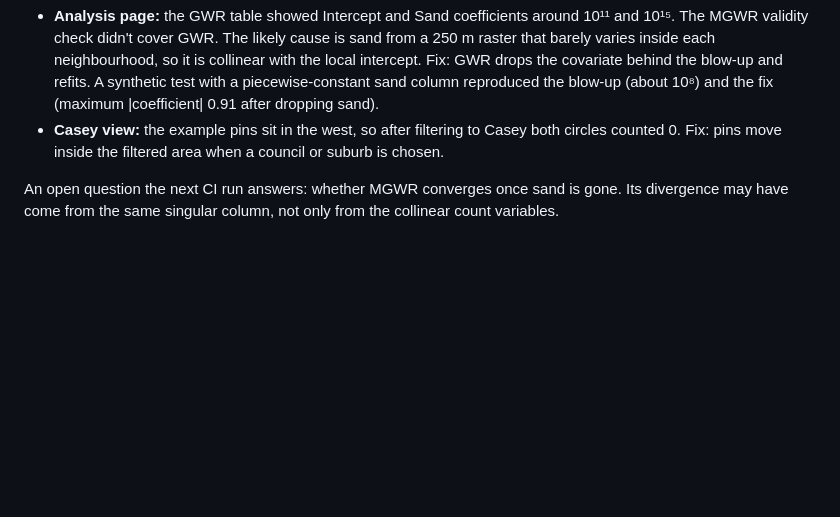
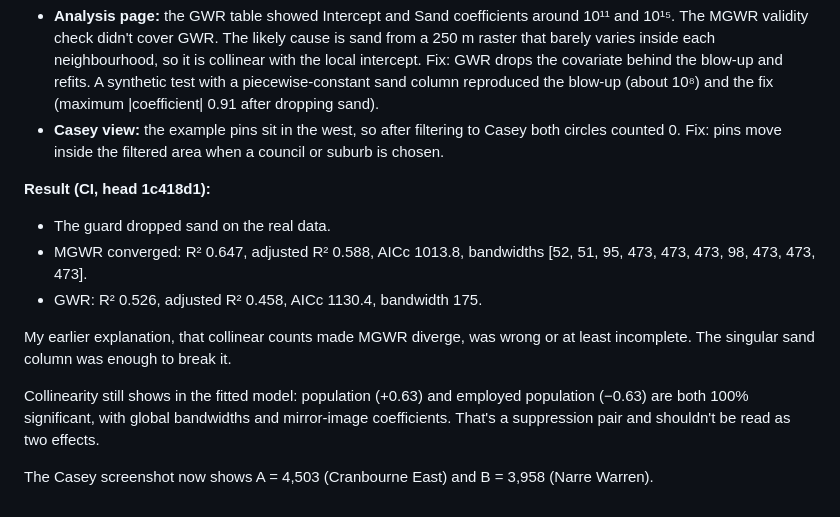
Before and after one commit to Yasharjamei/Melbourne_Flood, a Markdown page: docs/PROJECT_LOG.md, the part around the change. GitHub-like rendering; blank space fills up the shorter version.

```diff
--- a/docs/PROJECT_LOG.md
+++ b/docs/PROJECT_LOG.md
@@ -195,4 +195,13 @@ Before merging to `main`, I read the final CI screenshots, which turned up two d
 - **Analysis page:** the GWR table showed Intercept and Sand coefficients around 10¹¹ and 10¹⁵. The MGWR validity check didn't cover GWR. The likely cause is sand from a 250 m raster that barely varies inside each neighbourhood, so it is collinear with the local intercept. Fix: GWR drops the covariate behind the blow-up and refits. A synthetic test with a piecewise-constant sand column reproduced the blow-up (about 10⁸) and the fix (maximum |coefficient| 0.91 after dropping sand).
 - **Casey view:** the example pins sit in the west, so after filtering to Casey both circles counted 0. Fix: pins move inside the filtered area when a council or suburb is chosen.
 
-An open question the next CI run answers: whether MGWR converges once sand is gone. Its divergence may have come from the same singular column, not only from the collinear count variables.
+**Result (CI, head 1c418d1):**
+- The guard dropped sand on the real data.
+- MGWR converged: R² 0.647, adjusted R² 0.588, AICc 1013.8, bandwidths [52, 51, 95, 473, 473, 473, 98, 473, 473, 473].
+- GWR: R² 0.526, adjusted R² 0.458, AICc 1130.4, bandwidth 175.
+
+My earlier explanation, that collinear counts made MGWR diverge, was wrong or at least incomplete. The singular sand column was enough to break it.
+
+Collinearity still shows in the fitted model: population (+0.63) and employed population (−0.63) are both 100% significant, with global bandwidths and mirror-image coefficients. That's a suppression pair and shouldn't be read as two effects.
+
+The Casey screenshot now shows A = 4,503 (Cranbourne East) and B = 3,958 (Narre Warren).
```
Also changed, not shown: CHANGELOG.md (+1 -1 lines), README.md (+5 -4 lines).
